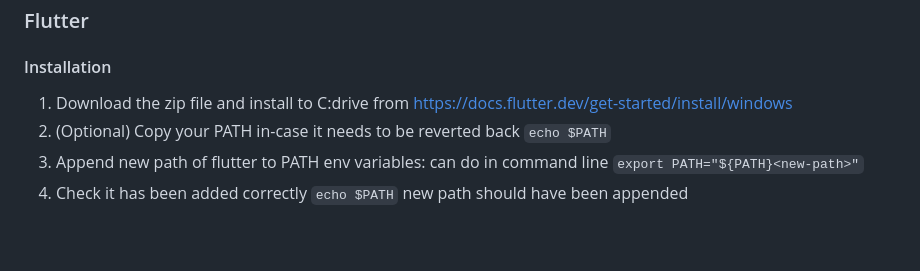
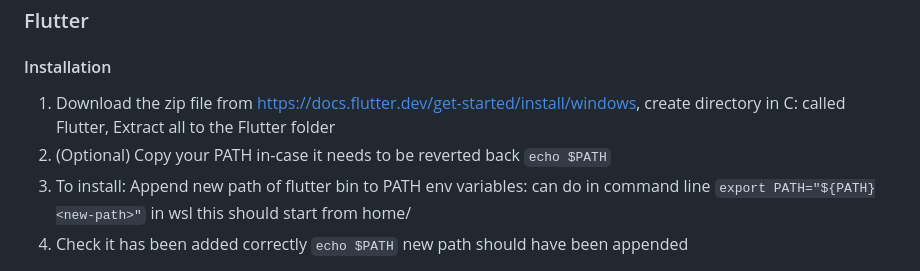
Before and after one commit to danniellejones/cp3405_project, a Markdown page: setup.md, the part around the change. Drawn GitHub-style; blank space fills up the shorter version.

Commit message:
Update instructions for Flutter installation

```diff
--- a/setup.md
+++ b/setup.md
@@ -120,9 +120,9 @@ SSH using `git remote set-url origin git@github.com:username/repo.git`
 
 #### Installation
 
-1. Download the zip file and install to C:drive from https://docs.flutter.dev/get-started/install/windows
+1. Download the zip file from https://docs.flutter.dev/get-started/install/windows, create directory in C: called Flutter, Extract all to the Flutter folder
 2. (Optional) Copy your PATH in-case it needs to be reverted back `echo $PATH`
-3. Append new path of flutter to PATH env variables: can do in command line `export PATH="${PATH}<new-path>"`
+3. To install: Append new path of flutter bin to PATH env variables: can do in command line `export PATH="${PATH}<new-path>"` in wsl this should start from home/
 4. Check it has been added correctly `echo $PATH` new path should have been appended
 
 Either in Ubuntu Command Line or In a terminal in the IDE
```
